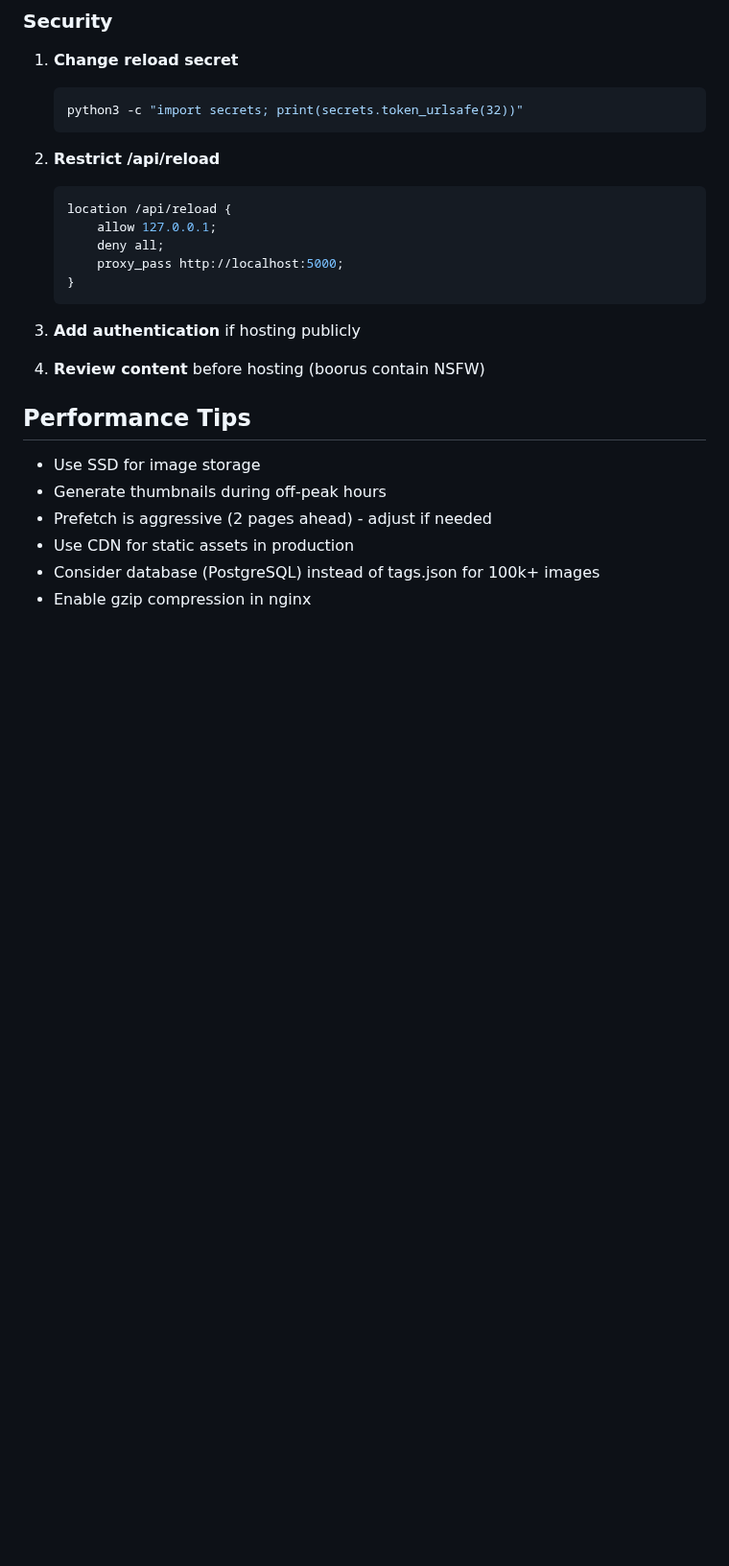
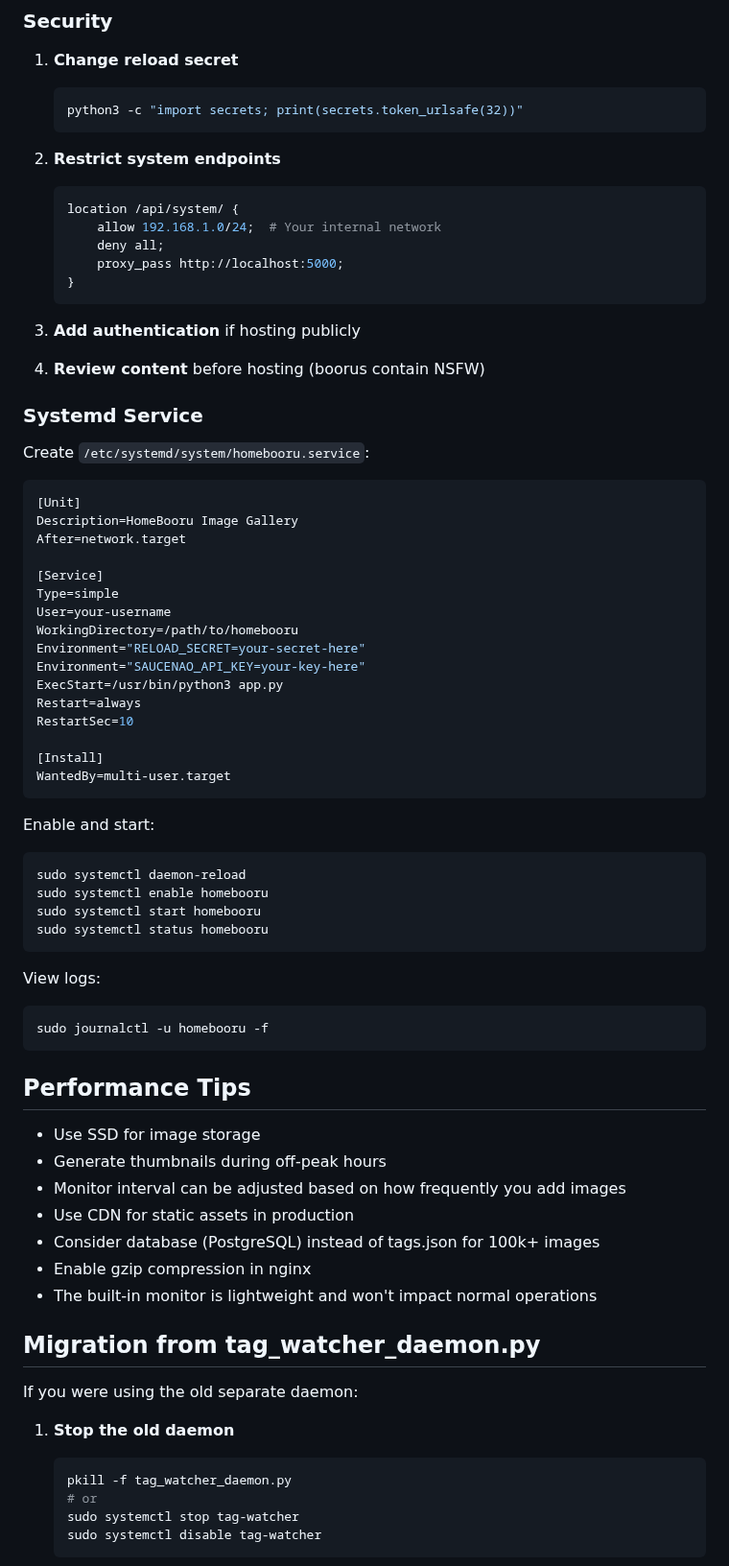
Before and after one commit to kooten111/ChibiBooru, a Markdown page: README.md, the part around one of its changes. Shown at 96% size. Drawn GitHub-style; blank space fills up the shorter version.

````diff
--- a/README.md
+++ b/README.md
@@ -523,10 +556,10 @@ server {
    python3 -c "import secrets; print(secrets.token_urlsafe(32))"
    ```
 
-2. **Restrict /api/reload**
+2. **Restrict system endpoints**
    ```nginx
-   location /api/reload {
-       allow 127.0.0.1;
+   location /api/system/ {
+       allow 192.168.1.0/24;  # Your internal network
        deny all;
        proxy_pass http://localhost:5000;
    }
@@ -536,11 +569,61 @@ server {
 
 4. **Review content** before hosting (boorus contain NSFW)
 
+### Systemd Service
+
+Create `/etc/systemd/system/homebooru.service`:
+
+```ini
+[Unit]
+Description=HomeBooru Image Gallery
+After=network.target
+
+[Service]
+Type=simple
+User=your-username
+WorkingDirectory=/path/to/homebooru
+Environment="RELOAD_SECRET=your-secret-here"
+Environment="SAUCENAO_API_KEY=your-key-here"
+ExecStart=/usr/bin/python3 app.py
+Restart=always
+RestartSec=10
+
+[Install]
+WantedBy=multi-user.target
+```
+
+Enable and start:
+```bash
+sudo systemctl daemon-reload
+sudo systemctl enable homebooru
+sudo systemctl start homebooru
+sudo systemctl status homebooru
+```
+
+View logs:
+```bash
+sudo journalctl -u homebooru -f
+```
+
 ## Performance Tips
 
 - Use SSD for image storage
 - Generate thumbnails during off-peak hours
-- Prefetch is aggressive (2 pages ahead) - adjust if needed
+- Monitor interval can be adjusted based on how frequently you add images
 - Use CDN for static assets in production
 - Consider database (PostgreSQL) instead of tags.json for 100k+ images
 - Enable gzip compression in nginx
+- The built-in monitor is lightweight and won't impact normal operations
+
+## Migration from tag_watcher_daemon.py
+
+If you were using the old separate daemon:
+
+1. **Stop the old daemon**
+   ```bash
+   pkill -f tag_watcher_daemon.py
+   # or
+   sudo systemctl stop tag-watcher
+   sudo systemctl disable tag-watcher
+   ```
+
````
Also changed, not shown: other parts of README.md (+178 -129 lines).
